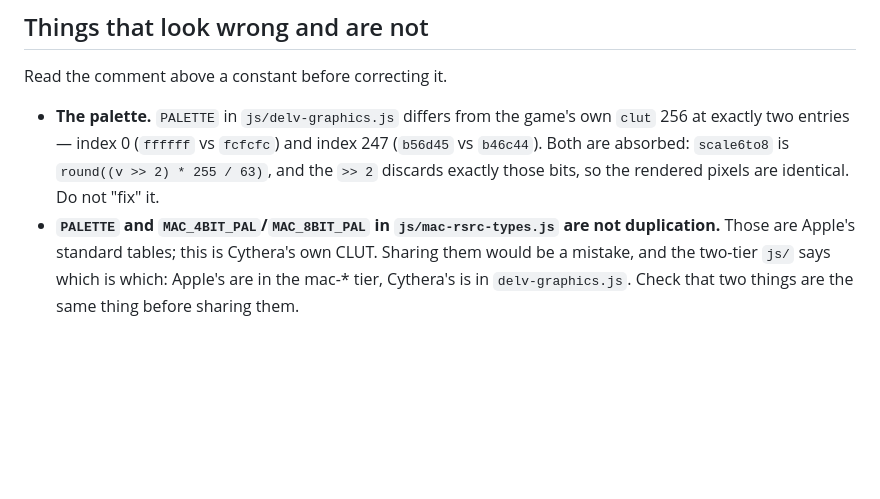
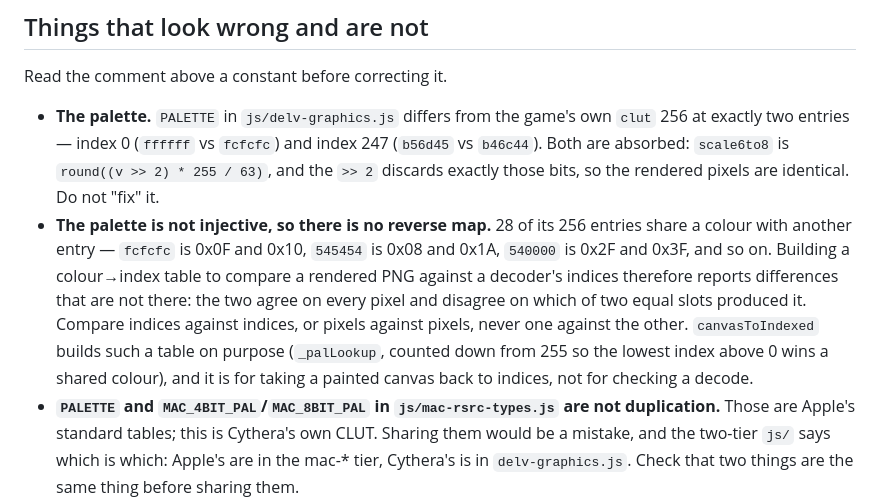
Before and after one commit to ratlizard/grimoire, a Markdown page: CLAUDE.md, the part around the change. Rendered like a GitHub page; blank space fills up the shorter version.

Commit message:
CLAUDE.md: the palette has no reverse map
28 of the 256 entries share a colour with another, so a colour-to-index
table reports differences between a rendered image and a decoder's indices
that are not there. Compare indices to indices or pixels to pixels.

```diff
--- a/CLAUDE.md
+++ b/CLAUDE.md
@@ -718,6 +718,16 @@ Read the comment above a constant before correcting it.
   247 (`b56d45` vs `b46c44`). Both are absorbed: `scale6to8` is
   `round((v >> 2) * 255 / 63)`, and the `>> 2` discards exactly those bits, so
   the rendered pixels are identical. Do not "fix" it.
+- **The palette is not injective, so there is no reverse map.** 28 of its 256
+  entries share a colour with another entry — `fcfcfc` is 0x0F and 0x10,
+  `545454` is 0x08 and 0x1A, `540000` is 0x2F and 0x3F, and so on. Building a
+  colour→index table to compare a rendered PNG against a decoder's indices
+  therefore reports differences that are not there: the two agree on every
+  pixel and disagree on which of two equal slots produced it. Compare indices
+  against indices, or pixels against pixels, never one against the other.
+  `canvasToIndexed` builds such a table on purpose (`_palLookup`, counted down
+  from 255 so the lowest index above 0 wins a shared colour), and it is for
+  taking a painted canvas back to indices, not for checking a decode.
 - **`PALETTE` and `MAC_4BIT_PAL`/`MAC_8BIT_PAL` in `js/mac-rsrc-types.js` are
   not duplication.** Those are Apple's standard tables; this is Cythera's own
   CLUT. Sharing them would be a mistake, and the two-tier `js/` says which is
```
